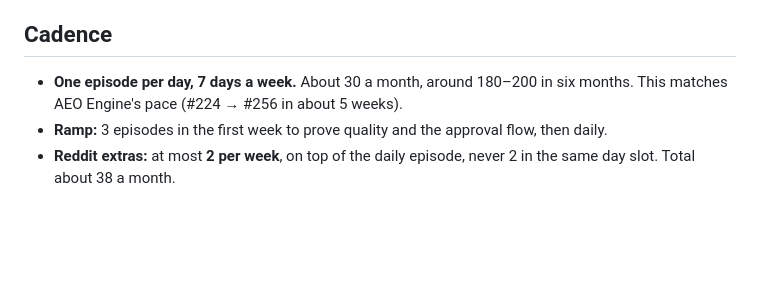
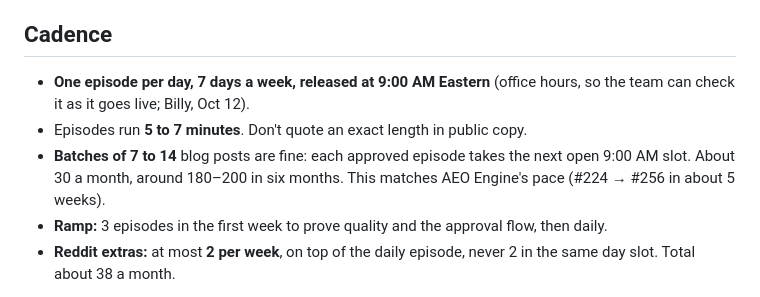
Before and after one commit to AutomateTJIA/smart-coverage-podcast, a Markdown page: references/operating-plan.md, the part around the change. Rendered like a GitHub page; blank space fills up the shorter version.

```diff
--- a/references/operating-plan.md
+++ b/references/operating-plan.md
@@ -5,7 +5,10 @@ this file wins.
 
 ## Cadence
 
-- **One episode per day, 7 days a week.** About 30 a month, around 180–200 in six months.
+- **One episode per day, 7 days a week, released at 9:00 AM Eastern** (office hours, so the team can check it as it goes live; Billy, Oct 12).
+- Episodes run **5 to 7 minutes**. Don't quote an exact length in public copy.
+- **Batches of 7 to 14** blog posts are fine: each approved episode takes the next open 9:00 AM slot.
+ About 30 a month, around 180–200 in six months.
   This matches AEO Engine's pace (#224 → #256 in about 5 weeks).
 - **Ramp:** 3 episodes in the first week to prove quality and the approval flow, then daily.
 - **Reddit extras:** at most **2 per week**, on top of the daily episode, never 2 in the same
```
Also changed, not shown: brands/the-jordan-insurance-agency.md (+1 -1 lines), references/episode-factory.md (+3 -3 lines).
